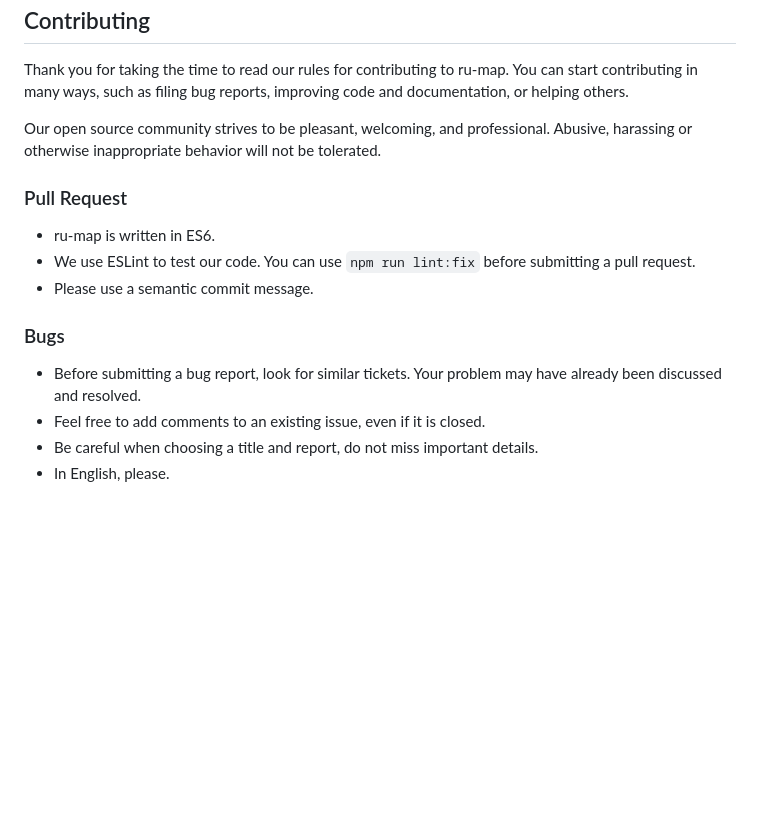
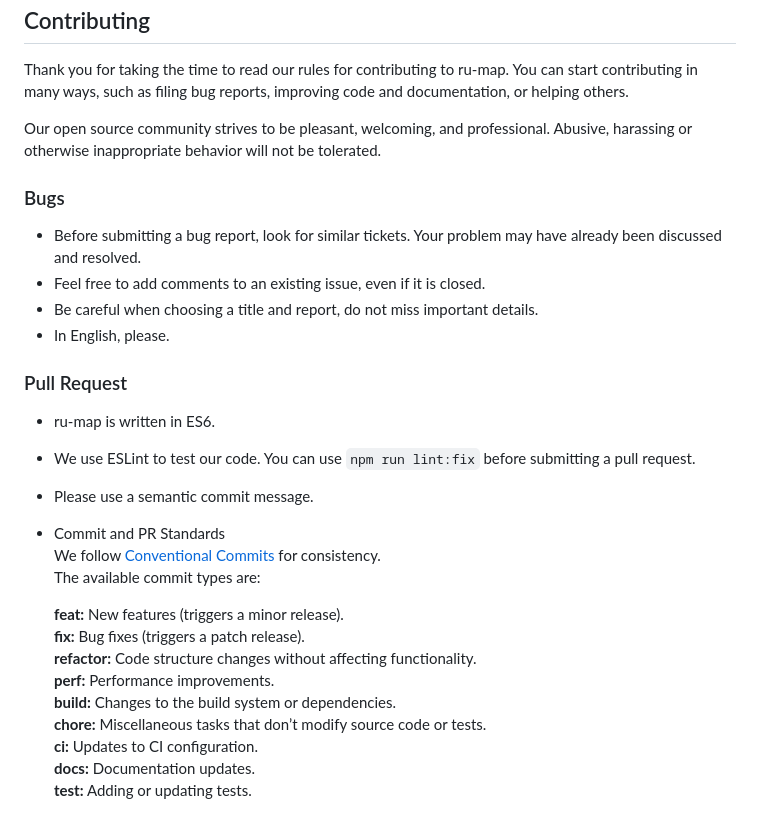
Before and after one commit to ibeloyar/ru-map, a Markdown page: README.md, the part around the change. GitHub-like rendering; blank space fills up the shorter version.

```diff
--- a/README.md
+++ b/README.md
@@ -131,13 +131,26 @@ Thank you for taking the time to read our rules for contributing to ru-map. You
 
 Our open source community strives to be pleasant, welcoming, and professional. Abusive, harassing or otherwise inappropriate behavior will not be tolerated.
 
-### Pull Request
-* ru-map is written in ES6.
-* We use ESLint to test our code. You can use `npm run lint:fix` before submitting a pull request.
-* Please use a semantic commit message.
-
 ### Bugs
 * Before submitting a bug report, look for similar tickets. Your problem may have already been discussed and resolved.
 * Feel free to add comments to an existing issue, even if it is closed.
 * Be careful when choosing a title and report, do not miss important details.
 * In English, please.
+
+### Pull Request
+* ru-map is written in ES6.
+* We use ESLint to test our code. You can use `npm run lint:fix` before submitting a pull request.
+* Please use a semantic commit message.
+* Commit and PR Standards<br/>
+    We follow [Conventional Commits](https://www.conventionalcommits.org/en/v1.0.0/) for consistency. <br/>
+    The available commit types are:
+
+    **feat:** New features (triggers a minor release).<br/>
+    **fix:** Bug fixes (triggers a patch release).<br/>
+    **refactor:** Code structure changes without affecting functionality.<br/>
+    **perf:** Performance improvements.<br/>
+    **build:** Changes to the build system or dependencies.<br/>
+    **chore:** Miscellaneous tasks that don’t modify source code or tests.<br/>
+    **ci:** Updates to CI configuration.<br/>
+    **docs:** Documentation updates.<br/>
+    **test:** Adding or updating tests.<br/>
```
Also changed, not shown: docs/README_RU.md (+18 -5 lines).
